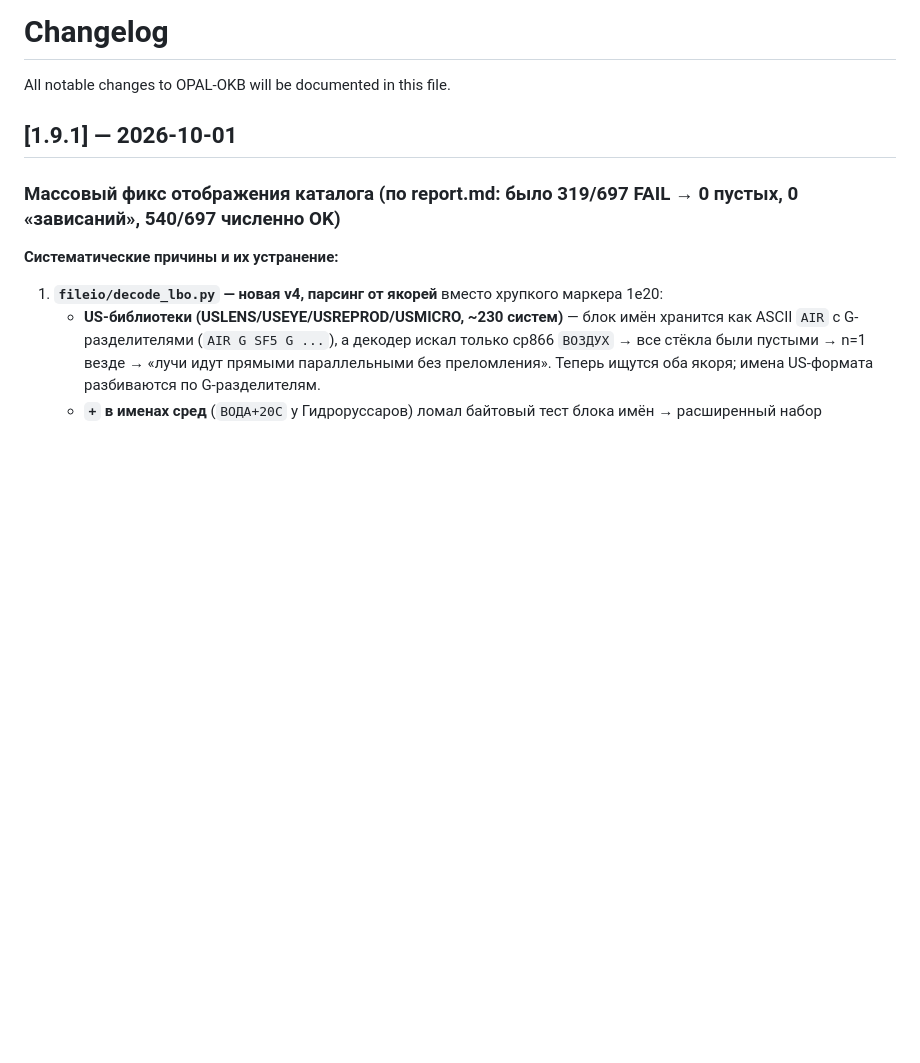
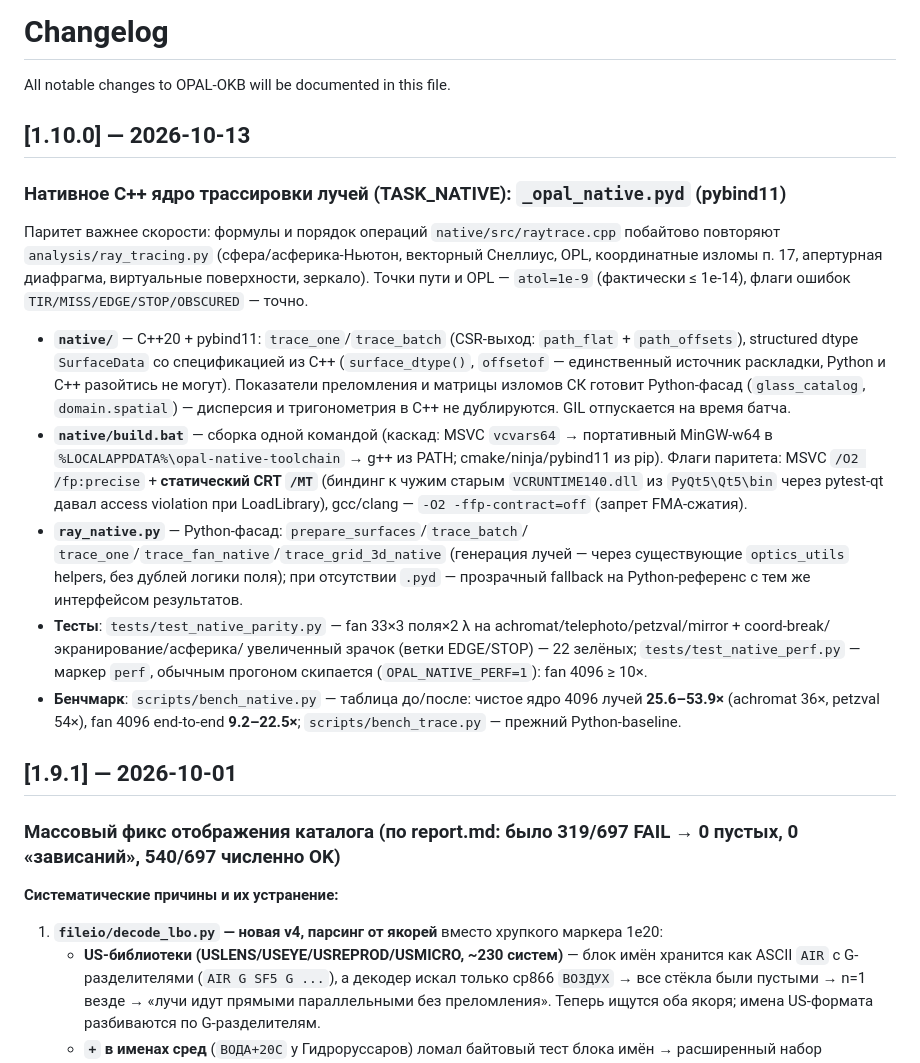
Before and after one commit to justroflanGitHub/opal-okb, a Markdown page: CHANGELOG.md, the part around the change. GitHub-like rendering; blank space fills up the shorter version.

Commit message:
docs: CHANGELOG 1.10.0 — нативное C++ ядро трассировки
Co-Authored-By: Claude <noreply@anthropic.com>

```diff
--- a/CHANGELOG.md
+++ b/CHANGELOG.md
@@ -1,6 +1,44 @@
 # Changelog
 
 All notable changes to OPAL-OKB will be documented in this file.
+
+## [1.10.0] — 2026-10-13
+
+### Нативное C++ ядро трассировки лучей (TASK_NATIVE): `_opal_native.pyd` (pybind11)
+
+Паритет важнее скорости: формулы и порядок операций `native/src/raytrace.cpp`
+побайтово повторяют `analysis/ray_tracing.py` (сфера/асферика-Ньютон,
+векторный Снеллиус, OPL, координатные изломы п. 17, апертурная диафрагма,
+виртуальные поверхности, зеркало). Точки пути и OPL — `atol=1e-9`
+(фактически ≤ 1e-14), флаги ошибок `TIR/MISS/EDGE/STOP/OBSCURED` — точно.
+
+- **`native/`** — C++20 + pybind11: `trace_one`/`trace_batch` (CSR-выход:
+  `path_flat` + `path_offsets`), structured dtype `SurfaceData` со
+  спецификацией из C++ (`surface_dtype()`, `offsetof` — единственный источник
+  раскладки, Python и C++ разойтись не могут). Показатели преломления и
+  матрицы изломов СК готовит Python-фасад (`glass_catalog`, `domain.spatial`)
+  — дисперсия и тригонометрия в C++ не дублируются. GIL отпускается на время
+  батча.
+- **`native/build.bat`** — сборка одной командой (каскад: MSVC `vcvars64` →
+  портативный MinGW-w64 в `%LOCALAPPDATA%\opal-native-toolchain` → g++ из
+  PATH; cmake/ninja/pybind11 из pip). Флаги паритета: MSVC
+  `/O2 /fp:precise` + **статический CRT `/MT`** (биндинг к чужим старым
+  `VCRUNTIME140.dll` из `PyQt5\Qt5\bin` через pytest-qt давал access
+  violation при LoadLibrary), gcc/clang — `-O2 -ffp-contract=off`
+  (запрет FMA-сжатия).
+- **`ray_native.py`** — Python-фасад: `prepare_surfaces`/`trace_batch`/
+  `trace_one`/`trace_fan_native`/`trace_grid_3d_native` (генерация лучей —
+  через существующие `optics_utils` helpers, без дублей логики поля);
+  при отсутствии `.pyd` — прозрачный fallback на Python-референс с тем же
+  интерфейсом результатов.
+- **Тесты**: `tests/test_native_parity.py` — fan 33×3 поля×2 λ на
+  achromat/telephoto/petzval/mirror + coord-break/экранирование/асферика/
+  увеличенный зрачок (ветки EDGE/STOP) — 22 зелёных;
+  `tests/test_native_perf.py` — маркер `perf`, обычным прогоном скипается
+  (`OPAL_NATIVE_PERF=1`): fan 4096 ≥ 10×.
+- **Бенчмарк**: `scripts/bench_native.py` — таблица до/после: чистое ядро
+  4096 лучей **25.6–53.9×** (achromat 36×, petzval 54×), fan 4096 end-to-end
+  **9.2–22.5×**; `scripts/bench_trace.py` — прежний Python-baseline.
 
 ## [1.9.1] — 2026-10-01
 
```
